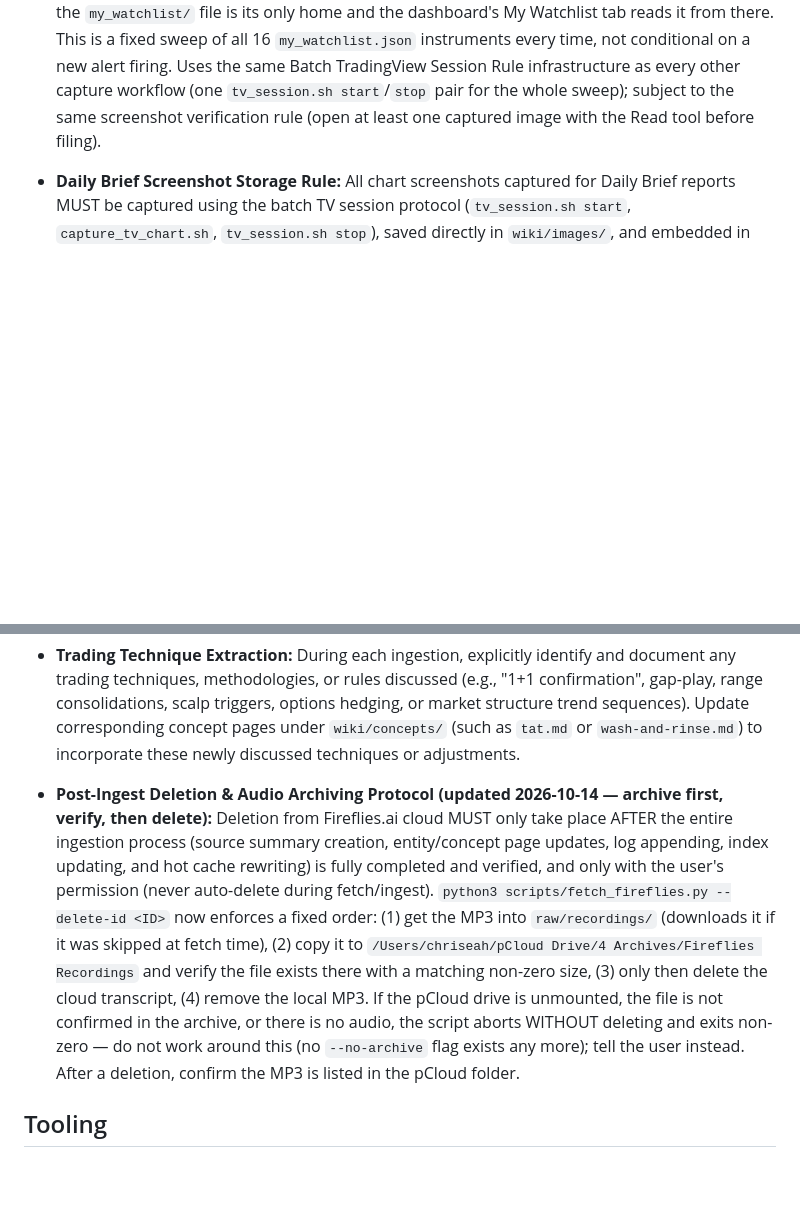
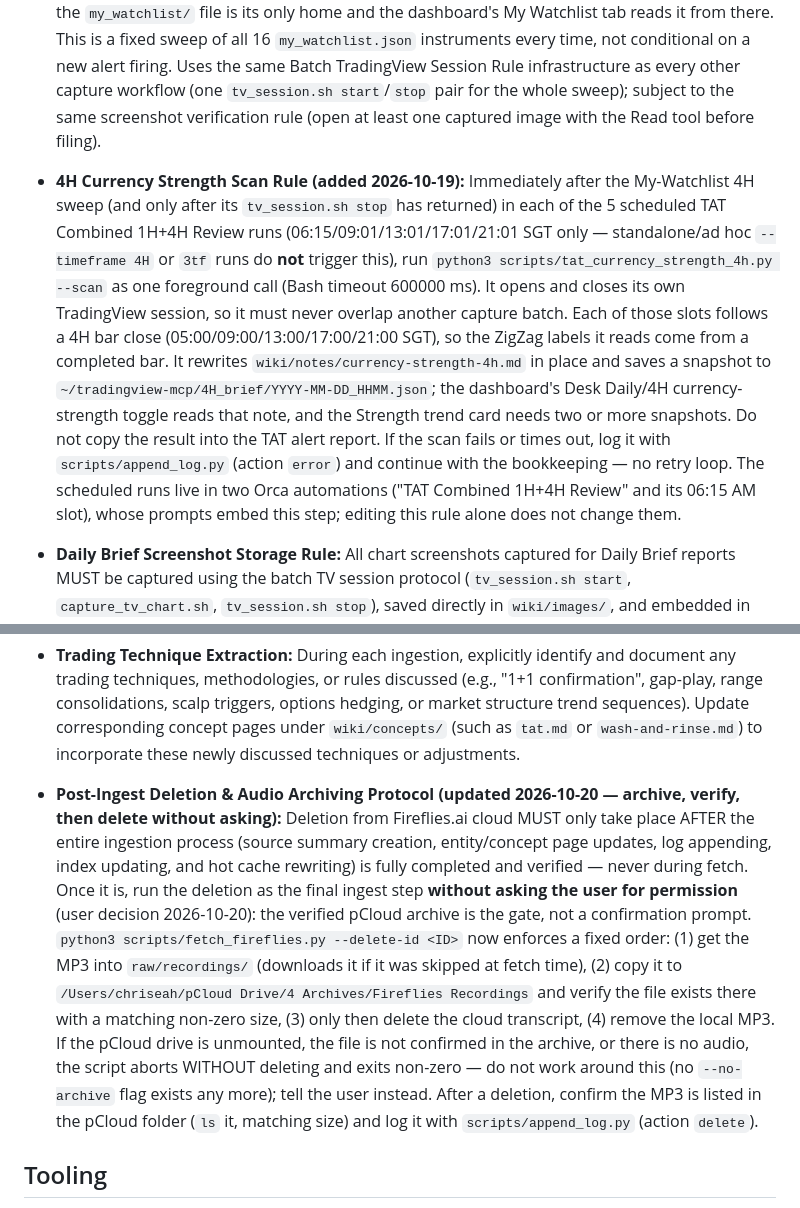
Before and after one commit to mostlycopypasted/wiki-trades, a Markdown page: AGENTS.md, 2 parts joined by grey strips. GitHub-like rendering; blank space fills up the shorter version.

Commit message:
Fireflies: delete after verified pCloud archive, no permission prompt
Post-ingest deletion now runs as the final ingest step without asking;
fetch_fireflies.py --delete-id's verified pCloud archive is the gate.
Also log each deletion and ls the archive folder afterwards.

Also commits two pending AGENTS.md rules: the 4H Currency Strength Scan
Rule (2026-10-19) and the Broker Statement Logs note (2026-10-14).

Co-Authored-By: Claude Opus 5.5 <noreply@anthropic.com>

```diff
--- a/AGENTS.md
+++ b/AGENTS.md
@@ -198,6 +198,7 @@ Apply on every operation:
 - **Active Trades Analysis Screenshot Rule:** Whenever running an Active Trades Review or analyzing active positions, the agent MUST run `./scripts/tv_session.sh start` once, `./scripts/capture_tv_chart.sh <SYMBOL> <TIMEFRAME> <OUTPUT_NAME>` for all active symbols, and `./scripts/tv_session.sh stop` once at the end, embedding images in the active trades report (`![<Symbol> 1H Chart Screenshot](../images/<symbol>_1h_chart.png)`).
 - **New Alert Screenshot Capture Rule:** Whenever running a TAT Alert Analysis (1H, 4H, Daily, or 3TF) where **NEW alerts** are logged for specific instruments during the scan run, the agent MUST launch `./scripts/tv_session.sh start` once, execute `./scripts/capture_tv_chart.sh <SYMBOL> <TIMEFRAME> <OUTPUT_NAME>` for each new alert symbol, close with `./scripts/tv_session.sh stop`, and embed the captured chart screenshots under a dedicated `## 📸 New Alert Chart Screenshots` section in the report (`![<Symbol> Chart Screenshot](../images/<symbol>_<timeframe>_chart.png)`).
 - **My-Watchlist 4H Screenshot Rule (added 2026-10-07):** Immediately after the 4H leg of each of the 5 scheduled TAT Combined 1H+4H Review runs (06:15/09:01/13:01/17:01/21:01 SGT only — standalone/ad hoc `--timeframe 4H` or `3tf` runs do **not** trigger this), run `python3 scripts/capture_watchlist_charts.py --watchlist ~/tradingview-mcp/my_watchlist.json --timeframe 4H` and append its output as a timestamped `## 🕒 [HH:MM SGT]` section to that day's `wiki/reports/my_watchlist/YYMMDD-my_watchlist.md` (one file per day, runs appended to the bottom). **Do not copy the sweep into the TAT alert report** (user decision 2026-10-12), because the `my_watchlist/` file is its only home and the dashboard's My Watchlist tab reads it from there. This is a fixed sweep of all 16 `my_watchlist.json` instruments every time, not conditional on a new alert firing. Uses the same Batch TradingView Session Rule infrastructure as every other capture workflow (one `tv_session.sh start`/`stop` pair for the whole sweep); subject to the same screenshot verification rule (open at least one captured image with the Read tool before filing).
+- **4H Currency Strength Scan Rule (added 2026-10-19):** Immediately after the My-Watchlist 4H sweep (and only after its `tv_session.sh stop` has returned) in each of the 5 scheduled TAT Combined 1H+4H Review runs (06:15/09:01/13:01/17:01/21:01 SGT only — standalone/ad hoc `--timeframe 4H` or `3tf` runs do **not** trigger this), run `python3 scripts/tat_currency_strength_4h.py --scan` as one foreground call (Bash timeout 600000 ms). It opens and closes its own TradingView session, so it must never overlap another capture batch. Each of those slots follows a 4H bar close (05:00/09:00/13:00/17:00/21:00 SGT), so the ZigZag labels it reads come from a completed bar. It rewrites `wiki/notes/currency-strength-4h.md` in place and saves a snapshot to `~/tradingview-mcp/4H_brief/YYYY-MM-DD_HHMM.json`; the dashboard's Desk Daily/4H currency-strength toggle reads that note, and the Strength trend card needs two or more snapshots. Do not copy the result into the TAT alert report. If the scan fails or times out, log it with `scripts/append_log.py` (action `error`) and continue with the bookkeeping — no retry loop. The scheduled runs live in two Orca automations ("TAT Combined 1H+4H Review" and its 06:15 AM slot), whose prompts embed this step; editing this rule alone does not change them.
 - **Daily Brief Screenshot Storage Rule:** All chart screenshots captured for Daily Brief reports MUST be captured using the batch TV session protocol (`tv_session.sh start`, `capture_tv_chart.sh`, `tv_session.sh stop`), saved directly in `wiki/images/`, and embedded in the Daily Brief report using relative path `../../images/<symbol>_<timeframe>_chart.png`.
 - **Markdown Image Embed Syntax & Alt Text Cleanliness Rule:** All chart screenshots embedded in markdown (`![alt text](path)`) across all reports (TAT analysis, Daily Brief, Equity News, etc.) MUST use plain descriptive text in the alt text (e.g. `![<Symbol> <Timeframe> Chart Screenshot](../../images/<filename>.png)`). NEVER include double square brackets `[[...]]`, nested brackets `[...]`, backticks `` `...` ``, or HTML inside the alt text brackets `[...]`. CommonMark and Obsidian parsers treat nested brackets as link/embed boundaries, immediately breaking image rendering into raw text. Run `python3 scripts/lint_images.py --fix` after report generation if verifying embeds.
 
@@ -209,7 +210,7 @@ Apply on every operation:
 
 - **Entity Creation:** An instrument automatically earns an entity page in `wiki/entities/` the first time it is tracked, ensuring its key levels and bias are centrally logged.
 - **Trading Technique Extraction:** During each ingestion, explicitly identify and document any trading techniques, methodologies, or rules discussed (e.g., "1+1 confirmation", gap-play, range consolidations, scalp triggers, options hedging, or market structure trend sequences). Update corresponding concept pages under `wiki/concepts/` (such as `tat.md` or `wash-and-rinse.md`) to incorporate these newly discussed techniques or adjustments.
-- **Post-Ingest Deletion & Audio Archiving Protocol (updated 2026-10-14 — archive first, verify, then delete):** Deletion from Fireflies.ai cloud MUST only take place AFTER the entire ingestion process (source summary creation, entity/concept page updates, log appending, index updating, and hot cache rewriting) is fully completed and verified, and only with the user's permission (never auto-delete during fetch/ingest). `python3 scripts/fetch_fireflies.py --delete-id <ID>` now enforces a fixed order: (1) get the MP3 into `raw/recordings/` (downloads it if it was skipped at fetch time), (2) copy it to `/Users/chriseah/pCloud Drive/4 Archives/Fireflies Recordings` and verify the file exists there with a matching non-zero size, (3) only then delete the cloud transcript, (4) remove the local MP3. If the pCloud drive is unmounted, the file is not confirmed in the archive, or there is no audio, the script aborts WITHOUT deleting and exits non-zero — do not work around this (no `--no-archive` flag exists any more); tell the user instead. After a deletion, confirm the MP3 is listed in the pCloud folder.
+- **Post-Ingest Deletion & Audio Archiving Protocol (updated 2026-10-20 — archive, verify, then delete without asking):** Deletion from Fireflies.ai cloud MUST only take place AFTER the entire ingestion process (source summary creation, entity/concept page updates, log appending, index updating, and hot cache rewriting) is fully completed and verified — never during fetch. Once it is, run the deletion as the final ingest step **without asking the user for permission** (user decision 2026-10-20): the verified pCloud archive is the gate, not a confirmation prompt. `python3 scripts/fetch_fireflies.py --delete-id <ID>` now enforces a fixed order: (1) get the MP3 into `raw/recordings/` (downloads it if it was skipped at fetch time), (2) copy it to `/Users/chriseah/pCloud Drive/4 Archives/Fireflies Recordings` and verify the file exists there with a matching non-zero size, (3) only then delete the cloud transcript, (4) remove the local MP3. If the pCloud drive is unmounted, the file is not confirmed in the archive, or there is no audio, the script aborts WITHOUT deleting and exits non-zero — do not work around this (no `--no-archive` flag exists any more); tell the user instead. After a deletion, confirm the MP3 is listed in the pCloud folder (`ls` it, matching size) and log it with `scripts/append_log.py` (action `delete`).
 
 
 ## Tooling
```
Also changed, not shown: other parts of AGENTS.md (+1 -0 lines), 1 other file.
